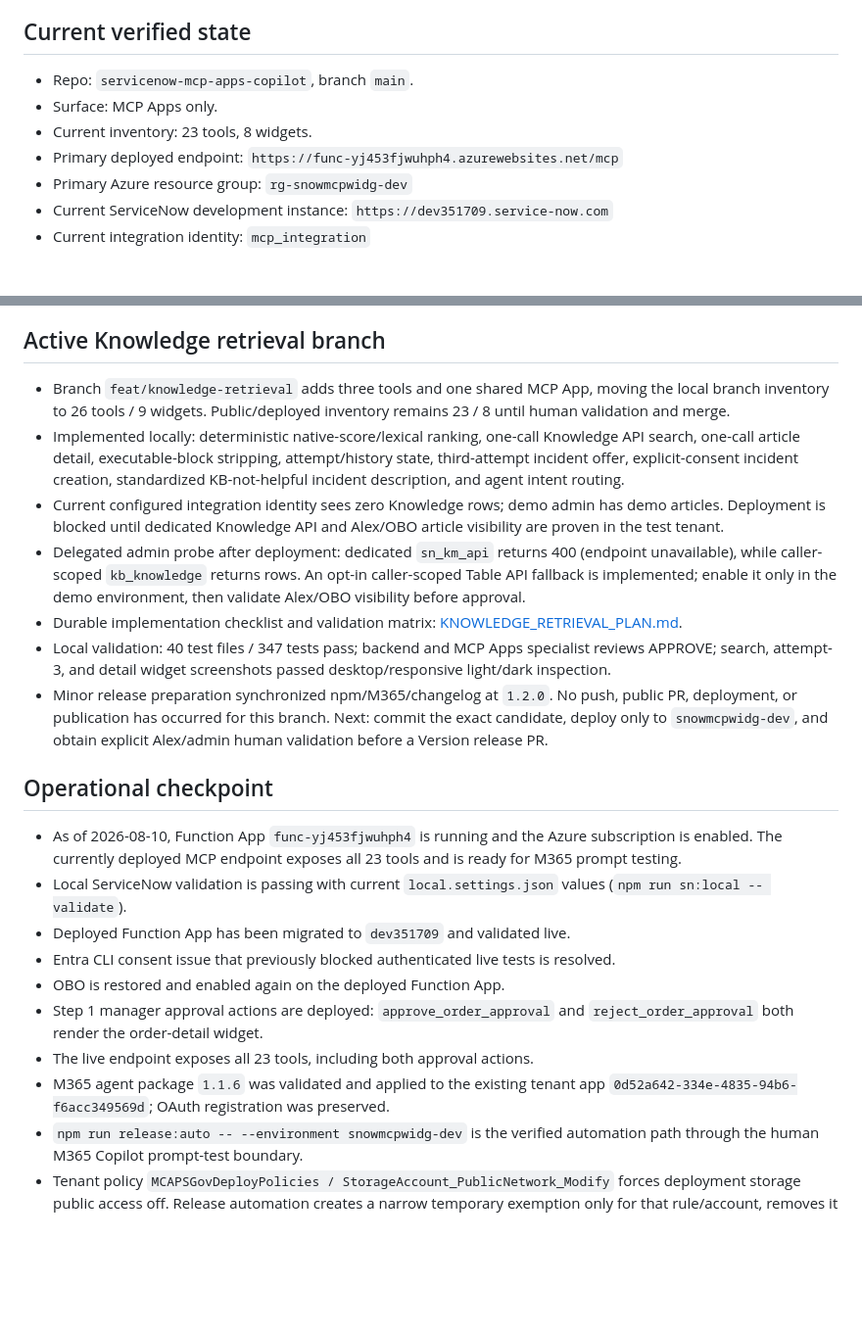
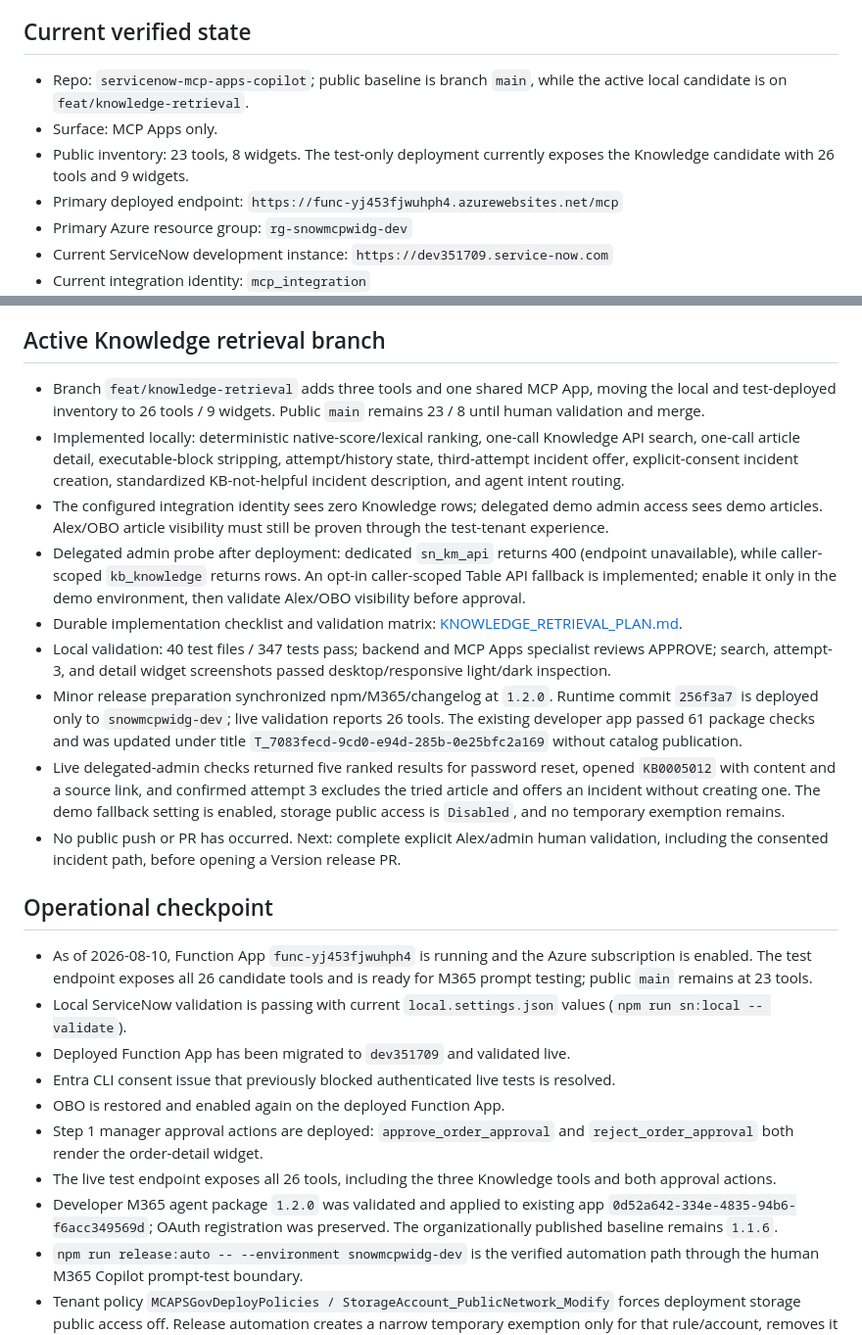
Before and after one commit to pavecer/servicenow-mcp-apps-copilot, a Markdown page: docs/REPO_STATE.md, 2 parts joined by grey strips. Shown at 98% size. Rendered like a GitHub page; blank space fills up the shorter version.

Commit message:
Record Knowledge test deployment

```diff
--- a/docs/REPO_STATE.md
+++ b/docs/REPO_STATE.md
@@ -8,9 +8,11 @@ the shortest path to resume work safely.
 
 ## Current verified state
 
-- Repo: `servicenow-mcp-apps-copilot`, branch `main`.
+- Repo: `servicenow-mcp-apps-copilot`; public baseline is branch `main`, while
+  the active local candidate is on `feat/knowledge-retrieval`.
 - Surface: MCP Apps only.
-- Current inventory: 23 tools, 8 widgets.
+- Public inventory: 23 tools, 8 widgets. The test-only deployment currently
+  exposes the Knowledge candidate with 26 tools and 9 widgets.
 - Primary deployed endpoint:
   `https://func-yj453fjwuhph4.azurewebsites.net/mcp`
 - Primary Azure resource group: `rg-snowmcpwidg-dev`
@@ -64,16 +66,16 @@ the shortest path to resume work safely.
 ## Active Knowledge retrieval branch
 
 - Branch `feat/knowledge-retrieval` adds three tools and one shared MCP App,
-  moving the local branch inventory to 26 tools / 9 widgets. Public/deployed
-  inventory remains 23 / 8 until human validation and merge.
+  moving the local and test-deployed inventory to 26 tools / 9 widgets. Public
+  `main` remains 23 / 8 until human validation and merge.
 - Implemented locally: deterministic native-score/lexical ranking, one-call
   Knowledge API search, one-call article detail, executable-block stripping,
   attempt/history state, third-attempt incident offer, explicit-consent incident
   creation, standardized KB-not-helpful incident description, and agent intent
   routing.
-- Current configured integration identity sees zero Knowledge rows; demo admin
-  has demo articles. Deployment is blocked until dedicated Knowledge API and
-  Alex/OBO article visibility are proven in the test tenant.
+- The configured integration identity sees zero Knowledge rows; delegated demo
+  admin access sees demo articles. Alex/OBO article visibility must still be
+  proven through the test-tenant experience.
 - Delegated admin probe after deployment: dedicated `sn_km_api` returns 400
   (endpoint unavailable), while caller-scoped `kb_knowledge` returns rows. An
   opt-in caller-scoped Table API fallback is implemented; enable it only in the
@@ -83,16 +85,25 @@ the shortest path to resume work safely.
 - Local validation: 40 test files / 347 tests pass; backend and MCP Apps
   specialist reviews APPROVE; search, attempt-3, and detail widget screenshots
   passed desktop/responsive light/dark inspection.
-- Minor release preparation synchronized npm/M365/changelog at `1.2.0`. No push,
-  public PR, deployment, or publication has occurred for this branch. Next:
-  commit the exact candidate, deploy only to `snowmcpwidg-dev`, and obtain
-  explicit Alex/admin human validation before a Version release PR.
+- Minor release preparation synchronized npm/M365/changelog at `1.2.0`.
+  Runtime commit `256f3a7` is deployed only to `snowmcpwidg-dev`; live validation
+  reports 26 tools. The existing developer app passed 61 package checks and was
+  updated under title `T_7083fecd-9cd0-e94d-285b-0e25bfc2a169` without catalog
+  publication.
+- Live delegated-admin checks returned five ranked results for password reset,
+  opened `KB0005012` with content and a source link, and confirmed attempt 3
+  excludes the tried article and offers an incident without creating one. The
+  demo fallback setting is enabled, storage public access is `Disabled`, and no
+  temporary exemption remains.
+- No public push or PR has occurred. Next: complete explicit Alex/admin human
+  validation, including the consented incident path, before opening a Version
+  release PR.
 
 ## Operational checkpoint
 
 - As of 2026-08-10, Function App `func-yj453fjwuhph4` is running and the Azure
-  subscription is enabled. The currently deployed MCP endpoint exposes all 23 tools and is
-  ready for M365 prompt testing.
+  subscription is enabled. The test endpoint exposes all 26 candidate tools and
+  is ready for M365 prompt testing; public `main` remains at 23 tools.
 - Local ServiceNow validation is passing with current `local.settings.json`
   values (`npm run sn:local -- validate`).
 - Deployed Function App has been migrated to `dev351709` and validated live.
@@ -101,9 +112,11 @@ the shortest path to resume work safely.
 - OBO is restored and enabled again on the deployed Function App.
 - Step 1 manager approval actions are deployed: `approve_order_approval` and
   `reject_order_approval` both render the order-detail widget.
-- The live endpoint exposes all 23 tools, including both approval actions.
-- M365 agent package `1.1.6` was validated and applied to the existing tenant
-  app `0d52a642-334e-4835-94b6-f6acc349569d`; OAuth registration was preserved.
+- The live test endpoint exposes all 26 tools, including the three Knowledge
+  tools and both approval actions.
+- Developer M365 agent package `1.2.0` was validated and applied to existing app
+  `0d52a642-334e-4835-94b6-f6acc349569d`; OAuth registration was preserved. The
+  organizationally published baseline remains `1.1.6`.
 - `npm run release:auto -- --environment snowmcpwidg-dev` is the verified
   automation path through the human M365 Copilot prompt-test boundary.
 - Tenant policy `MCAPSGovDeployPolicies / StorageAccount_PublicNetwork_Modify`
```
Also changed, not shown: docs/KNOWLEDGE_RETRIEVAL_PLAN.md (+12 -4 lines).
